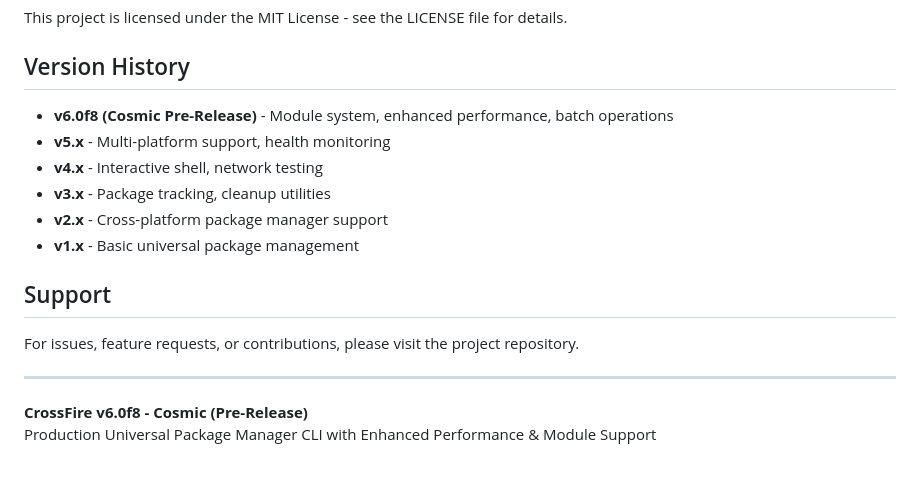
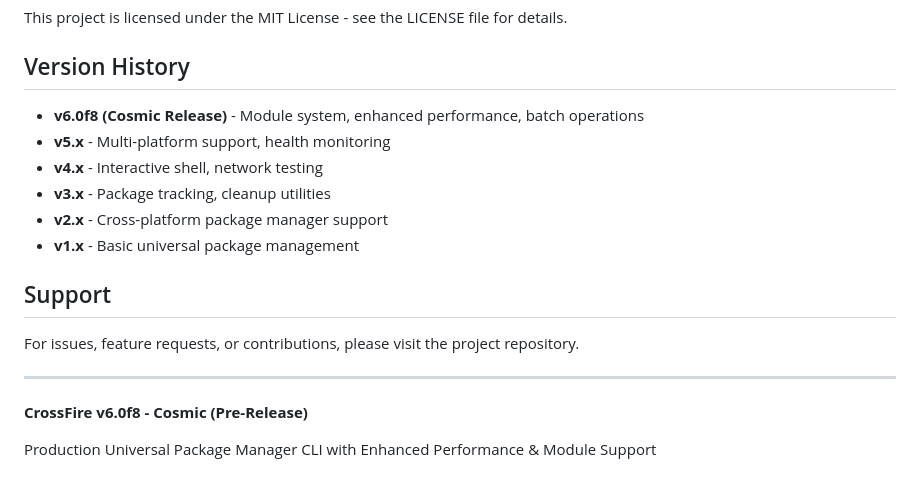
Before and after one commit to BCAS-Team/CrossFire-Cosmic-v6.0f8, a Markdown page: readme.md, the part around the change. Rendered like a GitHub page.

```diff
--- a/readme.md
+++ b/readme.md
@@ -295,7 +295,7 @@ This project is licensed under the MIT License - see the LICENSE file for detail
 
 ## Version History
 
-- **v6.0f8 (Cosmic Pre-Release)** - Module system, enhanced performance, batch operations
+- **v6.0f8 (Cosmic Release)** - Module system, enhanced performance, batch operations
 - **v5.x** - Multi-platform support, health monitoring
 - **v4.x** - Interactive shell, network testing
 - **v3.x** - Package tracking, cleanup utilities
@@ -309,4 +309,5 @@ For issues, feature requests, or contributions, please visit the project reposit
 ---
 
 **CrossFire v6.0f8 - Cosmic (Pre-Release)**
+
 Production Universal Package Manager CLI with Enhanced Performance & Module Support
```
